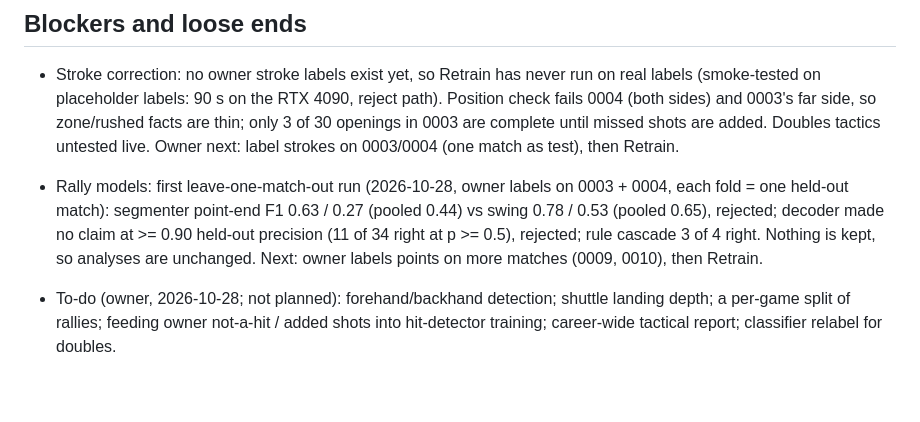
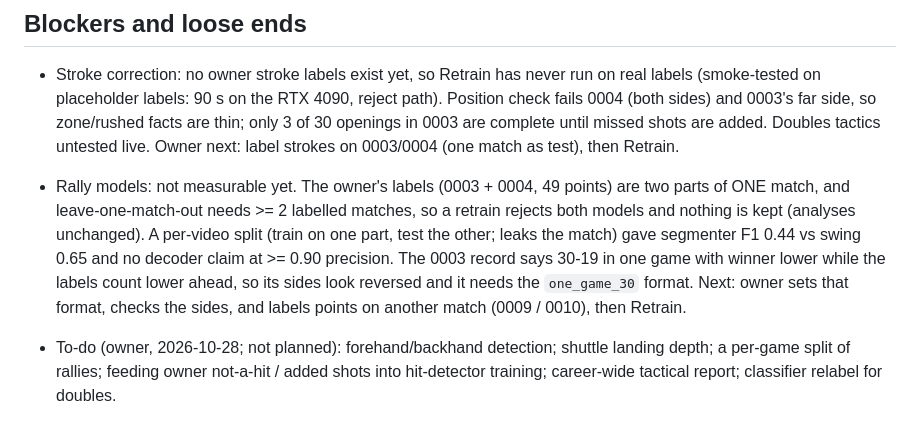
Before and after one commit to seafood-rice/Good-Badminton, a Markdown page: .ai/STATE.md, the part around the change. GitHub-like rendering; blank space fills up the shorter version.

Commit message:
docs(state): rally models need a second labelled match; 0003 record looks reversed
Co-Authored-By: Claude Opus 5.5 <noreply@anthropic.com>

```diff
--- a/.ai/STATE.md
+++ b/.ai/STATE.md
@@ -84,10 +84,12 @@ merged as #13; its dead-time gap builder (`--gaps`) and the `/` -> Kestrel servi
   placeholder labels: 90 s on the RTX 4090, reject path). Position check fails 0004 (both sides) and 0003's far side,
   so zone/rushed facts are thin; only 3 of 30 openings in 0003 are complete until missed shots are added. Doubles
   tactics untested live. Owner next: label strokes on 0003/0004 (one match as test), then Retrain.
-- Rally models: first leave-one-match-out run (2026-10-28, owner labels on 0003 + 0004, each fold = one held-out
-  match): segmenter point-end F1 0.63 / 0.27 (pooled 0.44) vs swing 0.78 / 0.53 (pooled 0.65), rejected; decoder
-  made no claim at >= 0.90 held-out precision (11 of 34 right at p >= 0.5), rejected; rule cascade 3 of 4 right.
-  Nothing is kept, so analyses are unchanged. Next: owner labels points on more matches (0009, 0010), then Retrain.
+- Rally models: not measurable yet. The owner's labels (0003 + 0004, 49 points) are two parts of ONE match, and
+  leave-one-match-out needs >= 2 labelled matches, so a retrain rejects both models and nothing is kept (analyses
+  unchanged). A per-video split (train on one part, test the other; leaks the match) gave segmenter F1 0.44 vs swing
+  0.65 and no decoder claim at >= 0.90 precision. The 0003 record says 30-19 in one game with winner lower while the
+  labels count lower ahead, so its sides look reversed and it needs the `one_game_30` format. Next: owner sets that
+  format, checks the sides, and labels points on another match (0009 / 0010), then Retrain.
 - To-do (owner, 2026-10-28; not planned): forehand/backhand detection; shuttle landing depth; a per-game split of
   rallies; feeding owner not-a-hit / added shots into hit-detector training; career-wide tactical report; classifier
   relabel for doubles.
```
